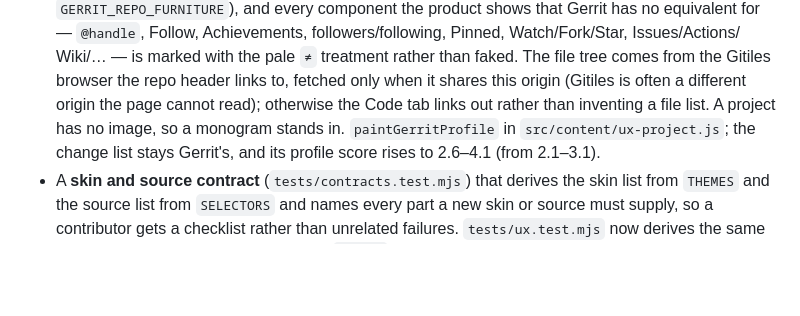
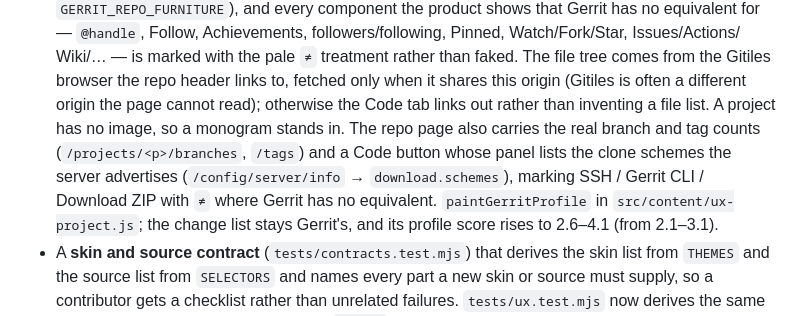
Before and after one commit to ranjithrajv/gitalike, a Markdown page: CHANGELOG.md, the part around the change. GitHub-like rendering; blank space fills up the shorter version.

Commit message:
docs(changelog): note the repo page's branch/tag counts and clone options

```diff
--- a/CHANGELOG.md
+++ b/CHANGELOG.md
@@ -33,7 +33,11 @@ adheres to [Semantic Versioning](https://semver.org/spec/v2.0.0.html).
   tree comes from the Gitiles browser the repo header links to, fetched only when
   it shares this origin (Gitiles is often a different origin the page cannot
   read); otherwise the Code tab links out rather than inventing a file list. A
-  project has no image, so a monogram stands in. `paintGerritProfile` in
+  project has no image, so a monogram stands in. The repo page also carries the
+  real branch and tag counts (`/projects/<p>/branches`, `/tags`) and a Code
+  button whose panel lists the clone schemes the server advertises
+  (`/config/server/info` → `download.schemes`), marking SSH / Gerrit CLI /
+  Download ZIP with `≠` where Gerrit has no equivalent. `paintGerritProfile` in
   `src/content/ux-project.js`; the change list stays Gerrit's, and its profile
   score rises to 2.6–4.1 (from 2.1–3.1).
 - A **skin and source contract** (`tests/contracts.test.mjs`) that derives the
```
